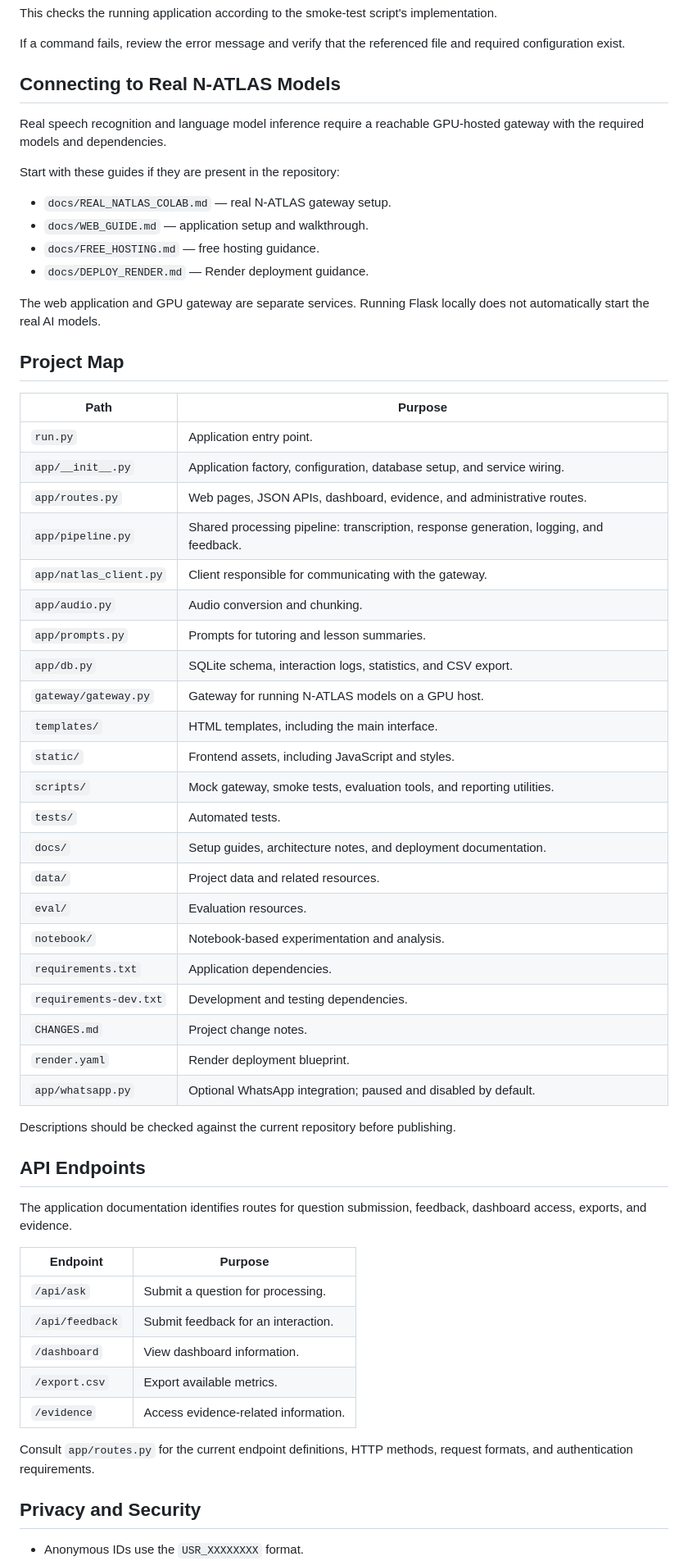
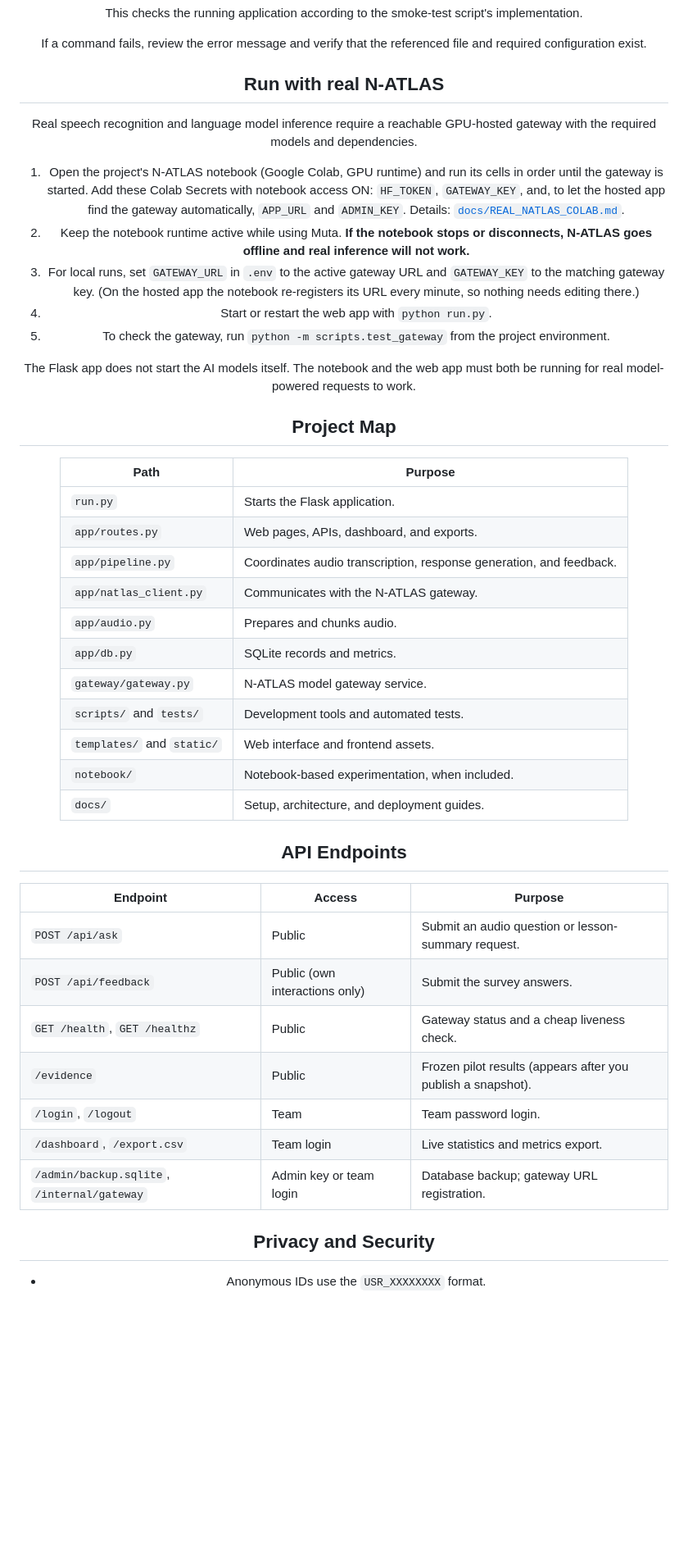
Before and after one commit to fachiny17/muta, a Markdown page: README.md, the part around one of its changes. Shown at 82% size. GitHub-like rendering; blank space fills up the shorter version.

Commit message:
doc: update on the README.md

```diff
--- a/README.md
+++ b/README.md
@@ -197,61 +237,46 @@ This checks the running application according to the smoke-test script's impleme
 
 If a command fails, review the error message and verify that the referenced file and required configuration exist.
 
-## Connecting to Real N-ATLAS Models
+## Run with real N-ATLAS
 
 Real speech recognition and language model inference require a reachable GPU-hosted gateway with the required models and dependencies.
 
-Start with these guides if they are present in the repository:
+1. Open the project's N-ATLAS notebook (Google Colab, GPU runtime) and run its cells in order until the gateway is started. Add these Colab Secrets with notebook access ON: `HF_TOKEN`, `GATEWAY_KEY`, and, to let the hosted app find the gateway automatically, `APP_URL` and `ADMIN_KEY`. Details: [`docs/REAL_NATLAS_COLAB.md`](docs/REAL_NATLAS_COLAB.md).
+2. Keep the notebook runtime active while using Muta. **If the notebook stops or disconnects, N-ATLAS goes offline and real inference will not work.**
+3. For local runs, set `GATEWAY_URL` in `.env` to the active gateway URL and `GATEWAY_KEY` to the matching gateway key. (On the hosted app the notebook re-registers its URL every minute, so nothing needs editing there.)
+4. Start or restart the web app with `python run.py`.
+5. To check the gateway, run `python -m scripts.test_gateway` from the project environment.
 
-- `docs/REAL_NATLAS_COLAB.md` — real N-ATLAS gateway setup.
-- `docs/WEB_GUIDE.md` — application setup and walkthrough.
-- `docs/FREE_HOSTING.md` — free hosting guidance.
-- `docs/DEPLOY_RENDER.md` — Render deployment guidance.
-
-The web application and GPU gateway are separate services. Running Flask locally does not automatically start the real AI models.
+The Flask app does not start the AI models itself. The notebook and the web app must both be running for real model-powered requests to work.
 
 ## Project Map
 
 | Path | Purpose |
 |---|---|
-| `run.py` | Application entry point. |
-| `app/__init__.py` | Application factory, configuration, database setup, and service wiring. |
-| `app/routes.py` | Web pages, JSON APIs, dashboard, evidence, and administrative routes. |
-| `app/pipeline.py` | Shared processing pipeline: transcription, response generation, logging, and feedback. |
-| `app/natlas_client.py` | Client responsible for communicating with the gateway. |
-| `app/audio.py` | Audio conversion and chunking. |
-| `app/prompts.py` | Prompts for tutoring and lesson summaries. |
-| `app/db.py` | SQLite schema, interaction logs, statistics, and CSV export. |
-| `gateway/gateway.py` | Gateway for running N-ATLAS models on a GPU host. |
-| `templates/` | HTML templates, including the main interface. |
-| `static/` | Frontend assets, including JavaScript and styles. |
-| `scripts/` | Mock gateway, smoke tests, evaluation tools, and reporting utilities. |
-| `tests/` | Automated tests. |
-| `docs/` | Setup guides, architecture notes, and deployment documentation. |
-| `data/` | Project data and related resources. |
-| `eval/` | Evaluation resources. |
-| `notebook/` | Notebook-based experimentation and analysis. |
-| `requirements.txt` | Application dependencies. |
-| `requirements-dev.txt` | Development and testing dependencies. |
-| `CHANGES.md` | Project change notes. |
-| `render.yaml` | Render deployment blueprint. |
-| `app/whatsapp.py` | Optional WhatsApp integration; paused and disabled by default. |
+| `run.py` | Starts the Flask application. |
+| `app/routes.py` | Web pages, APIs, dashboard, and exports. |
+| `app/pipeline.py` | Coordinates audio transcription, response generation, and feedback. |
+| `app/natlas_client.py` | Communicates with the N-ATLAS gateway. |
+| `app/audio.py` | Prepares and chunks audio. |
+| `app/db.py` | SQLite records and metrics. |
+| `gateway/gateway.py` | N-ATLAS model gateway service. |
+| `scripts/` and `tests/` | Development tools and automated tests. |
+| `templates/` and `static/` | Web interface and frontend assets. |
+| `notebook/` | Notebook-based experimentation, when included. |
+| `docs/` | Setup, architecture, and deployment guides. |
 
-Descriptions should be checked against the current repository before publishing.
 
 ## API Endpoints
 
-The application documentation identifies routes for question submission, feedback, dashboard access, exports, and evidence.
-
-| Endpoint | Purpose |
-|---|---|
-| `/api/ask` | Submit a question for processing. |
-| `/api/feedback` | Submit feedback for an interaction. |
-| `/dashboard` | View dashboard information. |
-| `/export.csv` | Export available metrics. |
-| `/evidence` | Access evidence-related information. |
-
-Consult `app/routes.py` for the current endpoint definitions, HTTP methods, request formats, and authentication requirements.
+| Endpoint | Access | Purpose |
+|---|---|---|
+| `POST /api/ask` | Public | Submit an audio question or lesson-summary request. |
+| `POST /api/feedback` | Public (own interactions only) | Submit the survey answers. |
+| `GET /health`, `GET /healthz` | Public | Gateway status and a cheap liveness check. |
+| `/evidence` | Public | Frozen pilot results (appears after you publish a snapshot). |
+| `/login`, `/logout` | Team | Team password login. |
+| `/dashboard`, `/export.csv` | Team login | Live statistics and metrics export. |
+| `/admin/backup.sqlite`, `/internal/gateway` | Admin key or team login | Database backup; gateway URL registration. |
 
 ## Privacy and Security
 
```
Also changed, not shown: other parts of README.md (+65 -17 lines).
